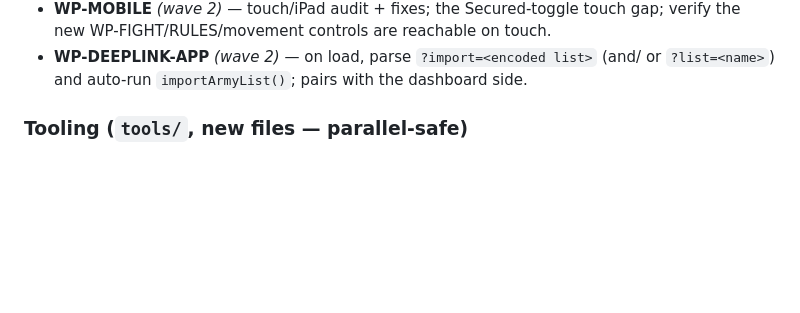
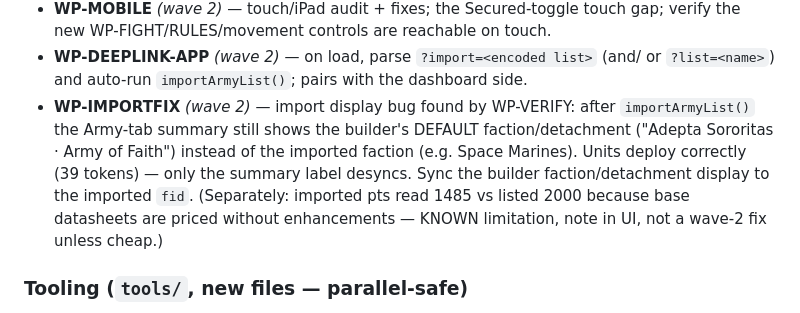
Before and after one commit to FlexTap3/wh40k-tabletop, a Markdown page: PLAN-ecosystem-v2.md, the part around the change. GitHub-like rendering; blank space fills up the shorter version.

Commit message:
PLAN-ecosystem-v2: record WP-IMPORTFIX (wave 2, done)
Co-Authored-By: Claude Opus 4.8 <noreply@anthropic.com>
Claude-Session: https://claude.ai/code/session_019kAtRvS6Z9cYVvLJTfedH2

```diff
--- a/PLAN-ecosystem-v2.md
+++ b/PLAN-ecosystem-v2.md
@@ -31,6 +31,14 @@ one agent edits it per wave** (disjoint-repo/disjoint-path agents run parallel).
   gap; verify the new WP-FIGHT/RULES/movement controls are reachable on touch.
 - **WP-DEEPLINK-APP** *(wave 2)* — on load, parse `?import=<encoded list>` (and/
   or `?list=<name>`) and auto-run `importArmyList()`; pairs with the dashboard side.
+- **WP-IMPORTFIX** *(wave 2)* — import display bug found by WP-VERIFY: after
+  `importArmyList()` the Army-tab summary still shows the builder's DEFAULT
+  faction/detachment ("Adepta Sororitas · Army of Faith") instead of the imported
+  faction (e.g. Space Marines). Units deploy correctly (39 tokens) — only the
+  summary label desyncs. Sync the builder faction/detachment display to the
+  imported `fid`. (Separately: imported pts read 1485 vs listed 2000 because base
+  datasheets are priced without enhancements — KNOWN limitation, note in UI, not
+  a wave-2 fix unless cheap.)
 
 ### Tooling (`tools/`, new files — parallel-safe)
 - **WP-VERIFY** — dev-only Playwright/Chromium screenshot harness under
```
